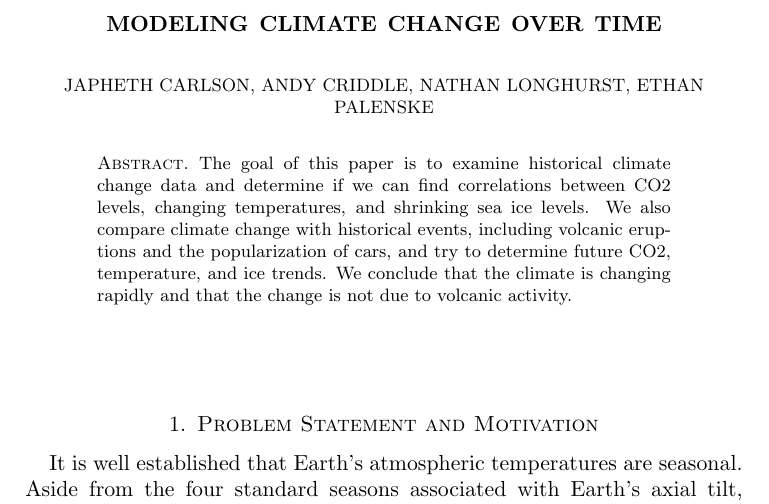
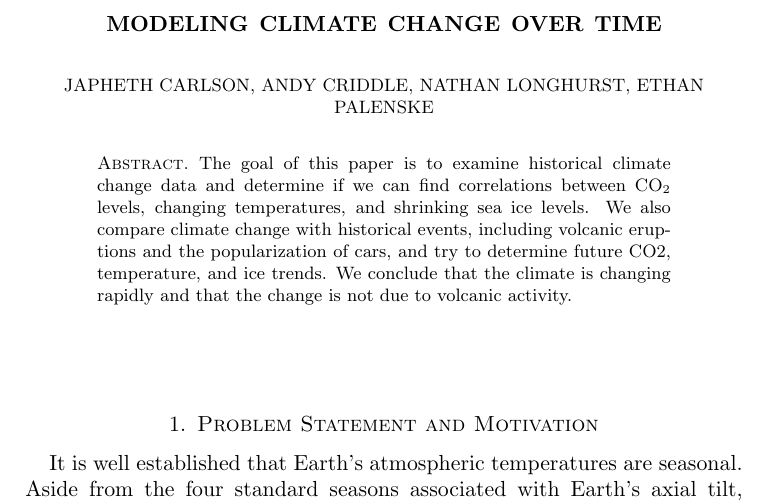
Before and after one commit to EthanPrimes/modeling_climate_change, a LaTeX paper (tex_dir/paper_draft.tex): part of page 1 of 14, cut so that both start at the same text. Compiled offline with pdfLaTeX.

Commit message:
Updated Paper

```diff
--- a/tex_dir/paper_draft.tex
+++ b/tex_dir/paper_draft.tex
@@ -23,7 +23,7 @@
 
 \begin{abstract}
 % Place abstract here. The abstract summarizes in one paragraph the main question, results, and conclusions drawn from your investigation.
-\par The goal of this paper is to examine historical climate change data and determine if we can find correlations between CO2 levels, changing temperatures, and shrinking sea ice levels. We also compare climate change with historical events, including volcanic eruptions and the popularization of cars, and try to determine future CO2, temperature, and ice trends. We conclude that the climate is changing rapidly and that the change is not due to volcanic activity.
+\par The goal of this paper is to examine historical climate change data and determine if we can find correlations between CO$_2$ levels, changing temperatures, and shrinking sea ice levels. We also compare climate change with historical events, including volcanic eruptions and the popularization of cars, and try to determine future CO2, temperature, and ice trends. We conclude that the climate is changing rapidly and that the change is not due to volcanic activity.
 
 \end{abstract}
 
```
